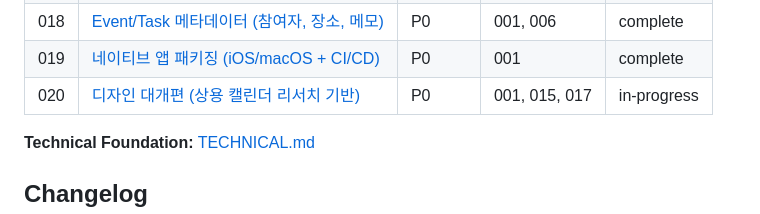
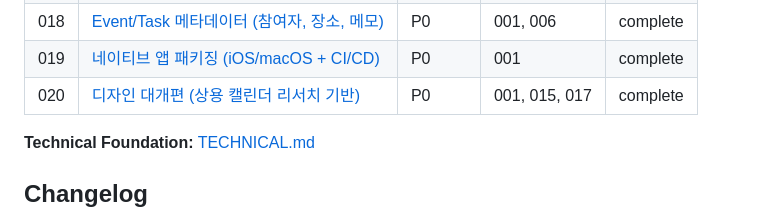
Before and after one commit to LeeHyeonKyu/own-calendar, a Markdown page: docs/PROJECT.md, the part around the change. Rendered like a GitHub page.

Commit message:
chore: Feature 020 디자인 대개편 complete
Co-Authored-By: Claude Opus 4.6 (1M context) <noreply@anthropic.com>
Claude-Session: https://claude.ai/code/session_01VBu1pQ7n9eJHeAUJsPC7Ao

```diff
--- a/docs/PROJECT.md
+++ b/docs/PROJECT.md
@@ -187,7 +187,7 @@ lastEvolve: 2026-08-31
 | 017 | [Custom Category (색상/이모지)](features/017-custom-category.md) | P2 | 001, 006 | complete |
 | 018 | [Event/Task 메타데이터 (참여자, 장소, 메모)](features/018-event-task-metadata.md) | P0 | 001, 006 | complete |
 | 019 | [네이티브 앱 패키징 (iOS/macOS + CI/CD)](features/019-native-app-packaging.md) | P0 | 001 | complete |
-| 020 | [디자인 대개편 (상용 캘린더 리서치 기반)](features/020-design-overhaul.md) | P0 | 001, 015, 017 | in-progress |
+| 020 | [디자인 대개편 (상용 캘린더 리서치 기반)](features/020-design-overhaul.md) | P0 | 001, 015, 017 | complete |
 
 **Technical Foundation:** [TECHNICAL.md](TECHNICAL.md)
 
```
